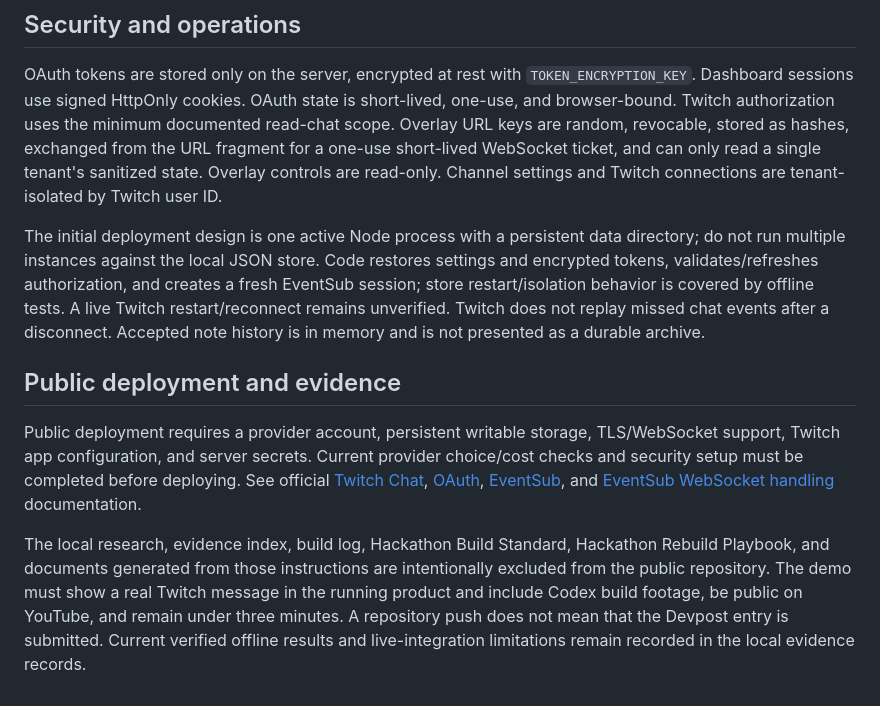
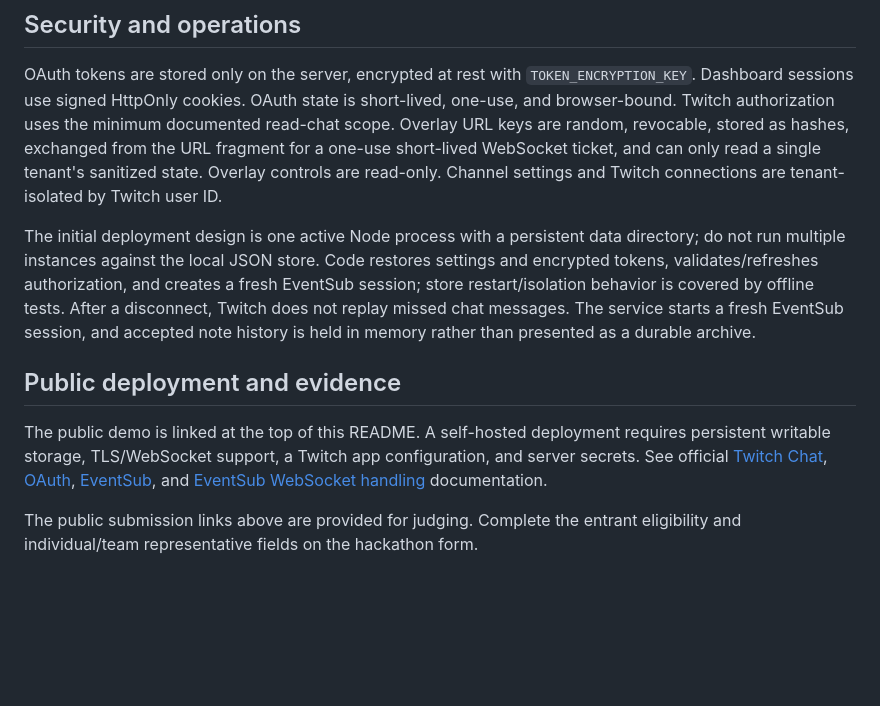
Before and after one commit to demonchant/pulse-choir, a Markdown page: README.md, the part around one of its changes. GitHub-like rendering; blank space fills up the shorter version.

```diff
--- a/README.md
+++ b/README.md
@@ -78,10 +93,10 @@ Generate each secret independently with Node: `node -e "console.log(require('nod
 
 OAuth tokens are stored only on the server, encrypted at rest with `TOKEN_ENCRYPTION_KEY`. Dashboard sessions use signed HttpOnly cookies. OAuth state is short-lived, one-use, and browser-bound. Twitch authorization uses the minimum documented read-chat scope. Overlay URL keys are random, revocable, stored as hashes, exchanged from the URL fragment for a one-use short-lived WebSocket ticket, and can only read a single tenant's sanitized state. Overlay controls are read-only. Channel settings and Twitch connections are tenant-isolated by Twitch user ID.
 
-The initial deployment design is one active Node process with a persistent data directory; do not run multiple instances against the local JSON store. Code restores settings and encrypted tokens, validates/refreshes authorization, and creates a fresh EventSub session; store restart/isolation behavior is covered by offline tests. A live Twitch restart/reconnect remains unverified. Twitch does not replay missed chat events after a disconnect. Accepted note history is in memory and is not presented as a durable archive.
+The initial deployment design is one active Node process with a persistent data directory; do not run multiple instances against the local JSON store. Code restores settings and encrypted tokens, validates/refreshes authorization, and creates a fresh EventSub session; store restart/isolation behavior is covered by offline tests. After a disconnect, Twitch does not replay missed chat messages. The service starts a fresh EventSub session, and accepted note history is held in memory rather than presented as a durable archive.
 
 ## Public deployment and evidence
 
-Public deployment requires a provider account, persistent writable storage, TLS/WebSocket support, Twitch app configuration, and server secrets. Current provider choice/cost checks and security setup must be completed before deploying. See official [Twitch Chat](https://dev.twitch.tv/docs/chat/), [OAuth](https://dev.twitch.tv/docs/chat/authenticating), [EventSub](https://dev.twitch.tv/docs/eventsub/), and [EventSub WebSocket handling](https://dev.twitch.tv/docs/eventsub/handling-websocket-events/) documentation.
+The public demo is linked at the top of this README. A self-hosted deployment requires persistent writable storage, TLS/WebSocket support, a Twitch app configuration, and server secrets. See official [Twitch Chat](https://dev.twitch.tv/docs/chat/), [OAuth](https://dev.twitch.tv/docs/chat/authenticating), [EventSub](https://dev.twitch.tv/docs/eventsub/), and [EventSub WebSocket handling](https://dev.twitch.tv/docs/eventsub/handling-websocket-events/) documentation.
 
-The local research, evidence index, build log, Hackathon Build Standard, Hackathon Rebuild Playbook, and documents generated from those instructions are intentionally excluded from the public repository. The demo must show a real Twitch message in the running product and include Codex build footage, be public on YouTube, and remain under three minutes. A repository push does not mean that the Devpost entry is submitted. Current verified offline results and live-integration limitations remain recorded in the local evidence records.
+The public submission links above are provided for judging. Complete the entrant eligibility and individual/team representative fields on the hackathon form.
```
Also changed, not shown: other parts of README.md (+23 -8 lines).
